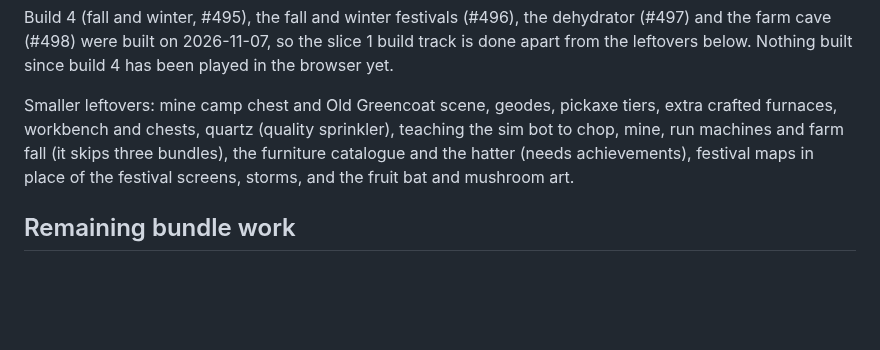
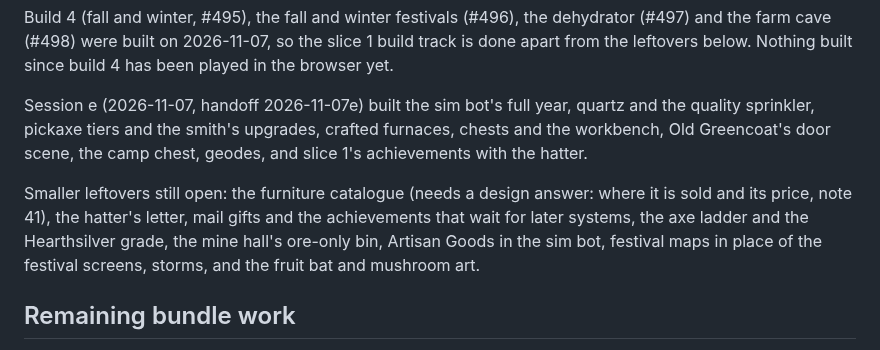
Before and after one commit to ricschuster/beaver-valley, a Markdown page: docs/handoffs/PRIORITIES.md, the part around the change. GitHub-like rendering; blank space fills up the shorter version.

```diff
--- a/docs/handoffs/PRIORITIES.md
+++ b/docs/handoffs/PRIORITIES.md
@@ -37,12 +37,16 @@ dehydrator (#497) and the farm cave (#498) were built on 2026-11-07, so the
 slice 1 build track is done apart from the leftovers below. Nothing built since
 build 4 has been played in the browser yet.
 
-Smaller leftovers: mine camp chest and Old Greencoat scene, geodes, pickaxe
-tiers, extra crafted furnaces, workbench and chests, quartz (quality
-sprinkler), teaching the sim bot to chop, mine, run machines and farm fall
-(it skips three bundles), the furniture catalogue and the hatter (needs
-achievements), festival maps in place of the festival screens, storms, and the
-fruit bat and mushroom art.
+Session e (2026-11-07, handoff 2026-11-07e) built the sim bot's full year,
+quartz and the quality sprinkler, pickaxe tiers and the smith's upgrades, crafted
+furnaces, chests and the workbench, Old Greencoat's door scene, the camp chest,
+geodes, and slice 1's achievements with the hatter.
+
+Smaller leftovers still open: the furniture catalogue (needs a design answer:
+where it is sold and its price, note 41), the hatter's letter, mail gifts and the
+achievements that wait for later systems, the axe ladder and the Hearthsilver
+grade, the mine hall's ore-only bin, Artisan Goods in the sim bot, festival maps
+in place of the festival screens, storms, and the fruit bat and mushroom art.
 
 ## Remaining bundle work
 
```
Also changed, not shown: docs/design/54_stardew_checks.md (+3 -0 lines), docs/handoffs/2026-11-07e.md (added, +83 -0 lines).
